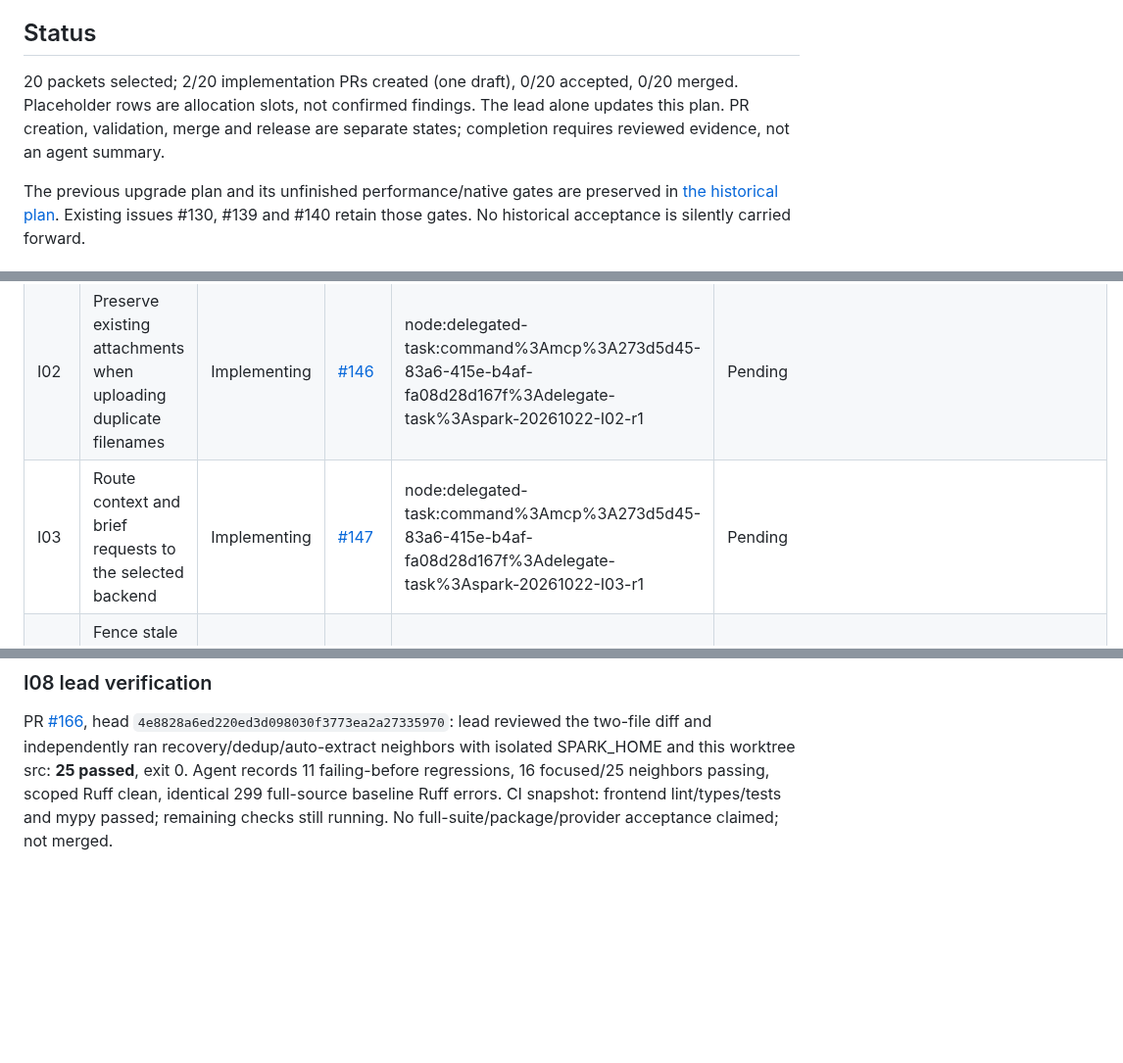
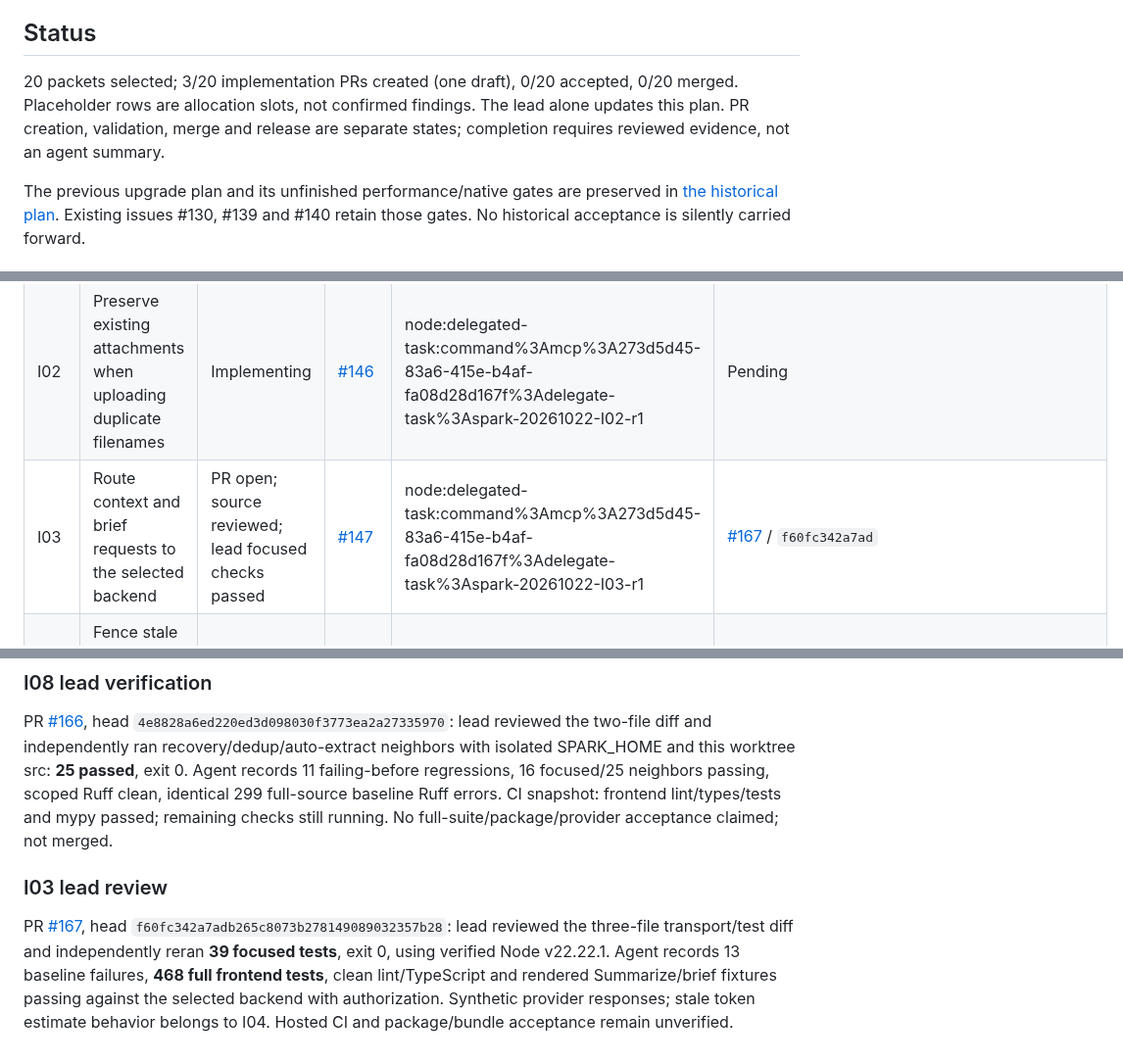
Before and after one commit to automatedigital/spark, a Markdown page: PLAN.md, 3 parts joined by grey strips. Shown at 98% size. GitHub-like rendering; blank space fills up the shorter version.

Commit message:
docs: record selected-backend code PR and lead checks

```diff
--- a/PLAN.md
+++ b/PLAN.md
@@ -6,7 +6,7 @@ Deliver ten independently scoped defect fixes and ten useful features, each impl
 
 ## Status
 
-20 packets selected; 2/20 implementation PRs created (one draft), 0/20 accepted, 0/20 merged. Placeholder rows are allocation slots, not confirmed findings. The lead alone updates this plan. PR creation, validation, merge and release are separate states; completion requires reviewed evidence, not an agent summary.
+20 packets selected; 3/20 implementation PRs created (one draft), 0/20 accepted, 0/20 merged. Placeholder rows are allocation slots, not confirmed findings. The lead alone updates this plan. PR creation, validation, merge and release are separate states; completion requires reviewed evidence, not an agent summary.
 
 The previous upgrade plan and its unfinished performance/native gates are preserved in [the historical plan](docs/plans/app-upgrade-2026-10-15.md). Existing issues #130, #139 and #140 retain those gates. No historical acceptance is silently carried forward.
 
@@ -25,7 +25,7 @@ The previous upgrade plan and its unfinished performance/native gates are preser
 | --- | --- | --- | --- | --- | --- |
 | I01 | Prevent uploads from following symlinks outside their storage root | Draft PR; Windows regression open | [#145](https://github.com/automatedigital/spark/issues/145) | node:delegated-task:command%3Amcp%3A273d5d45-83a6-415e-b4af-fa08d28d167f%3Adelegate-task%3Aspark-20261022-I01-r1 | https://github.com/automatedigital/spark/pull/155 |
 | I02 | Preserve existing attachments when uploading duplicate filenames | Implementing | [#146](https://github.com/automatedigital/spark/issues/146) | node:delegated-task:command%3Amcp%3A273d5d45-83a6-415e-b4af-fa08d28d167f%3Adelegate-task%3Aspark-20261022-I02-r1 | Pending |
-| I03 | Route context and brief requests to the selected backend | Implementing | [#147](https://github.com/automatedigital/spark/issues/147) | node:delegated-task:command%3Amcp%3A273d5d45-83a6-415e-b4af-fa08d28d167f%3Adelegate-task%3Aspark-20261022-I03-r1 | Pending |
+| I03 | Route context and brief requests to the selected backend | PR open; source reviewed; lead focused checks passed | [#147](https://github.com/automatedigital/spark/issues/147) | node:delegated-task:command%3Amcp%3A273d5d45-83a6-415e-b4af-fa08d28d167f%3Adelegate-task%3Aspark-20261022-I03-r1 | [#167](https://github.com/automatedigital/spark/pull/167) / `f60fc342a7ad` |
 | I04 | Fence stale token estimate responses after prompt or session changes | Implementing | [#148](https://github.com/automatedigital/spark/issues/148) | node:delegated-task:command%3Amcp%3A273d5d45-83a6-415e-b4af-fa08d28d167f%3Adelegate-task%3Aspark-20261022-I04-r1 | Pending |
 | I05 | Preserve exact Unicode and quoted paths in Git Changes | Implementing | [#149](https://github.com/automatedigital/spark/issues/149) | node:delegated-task:command%3Amcp%3A273d5d45-83a6-415e-b4af-fa08d28d167f%3Adelegate-task%3Aspark-20261022-I05-r1 | Pending |
 | I06 | List nested untracked files and reject directory discard | Implementing | [#150](https://github.com/automatedigital/spark/issues/150) | node:delegated-task:command%3Amcp%3A273d5d45-83a6-415e-b4af-fa08d28d167f%3Adelegate-task%3Aspark-20261022-I06-r1 | Pending |
@@ -111,3 +111,7 @@ I01 portability correction is delegated in a fresh isolated worktree, starting f
 ### I08 lead verification
 
 PR [#166](https://github.com/automatedigital/spark/pull/166), head `4e8828a6ed220ed3d098030f3773ea2a27335970`: lead reviewed the two-file diff and independently ran recovery/dedup/auto-extract neighbors with isolated SPARK_HOME and this worktree src: **25 passed**, exit 0. Agent records 11 failing-before regressions, 16 focused/25 neighbors passing, scoped Ruff clean, identical 299 full-source baseline Ruff errors. CI snapshot: frontend lint/types/tests and mypy passed; remaining checks still running. No full-suite/package/provider acceptance claimed; not merged.
+
+### I03 lead review
+
+PR [#167](https://github.com/automatedigital/spark/pull/167), head `f60fc342a7adb265c8073b278149089032357b28`: lead reviewed the three-file transport/test diff and independently reran **39 focused tests**, exit 0, using verified Node v22.22.1. Agent records 13 baseline failures, **468 full frontend tests**, clean lint/TypeScript and rendered Summarize/brief fixtures passing against the selected backend with authorization. Synthetic provider responses; stale token estimate behavior belongs to I04. Hosted CI and package/bundle acceptance remain unverified.
```
Also changed, not shown: docs/reviews/I03-context-backend-result.md (added, +42 -0 lines).
